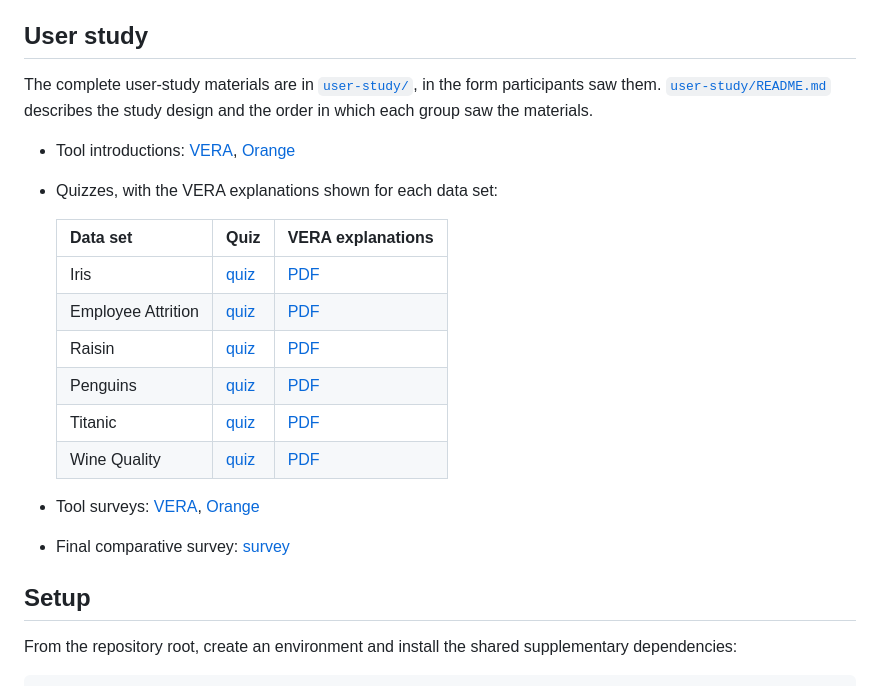
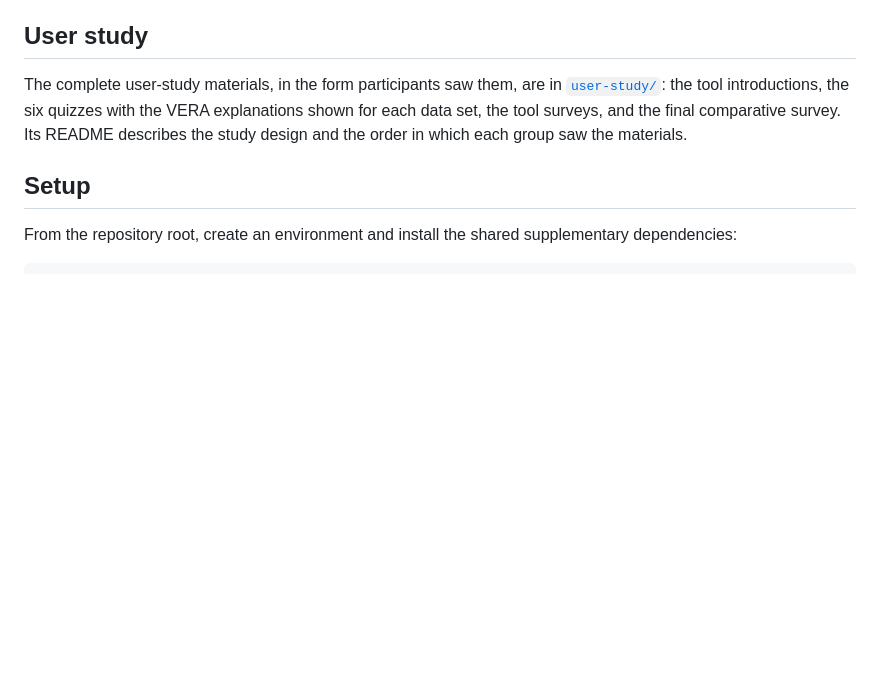
Before and after one commit to pavlin-policar/vera-paper, a Markdown page: README.md, the part around the change. Drawn GitHub-style; blank space fills up the shorter version.

Commit message:
Shorten the README's user-study section to a link to the folder

```diff
--- a/README.md
+++ b/README.md
@@ -28,22 +28,7 @@ The main paper source lives in `2026-tvcg-resubmission-1/`. The remaining direct
 
 ## User study
 
-The complete user-study materials are in [`user-study/`](user-study/), in the form participants saw them. [`user-study/README.md`](user-study/README.md) describes the study design and the order in which each group saw the materials.
-
-- Tool introductions: [VERA](user-study/vera-introduction.md), [Orange](user-study/orange-introduction.md)
-- Quizzes, with the VERA explanations shown for each data set:
-
-  | Data set | Quiz | VERA explanations |
-  |---|---|---|
-  | Iris | [quiz](user-study/quiz-1-iris.md) | [PDF](user-study/vera-explanations/vera_explanations_iris.pdf) |
-  | Employee Attrition | [quiz](user-study/quiz-2-employee-attrition.md) | [PDF](user-study/vera-explanations/vera_explanations_attrition.pdf) |
-  | Raisin | [quiz](user-study/quiz-3-raisin.md) | [PDF](user-study/vera-explanations/vera_explanations_raisin.pdf) |
-  | Penguins | [quiz](user-study/quiz-1-penguins.md) | [PDF](user-study/vera-explanations/vera_explanations_penguins.pdf) |
-  | Titanic | [quiz](user-study/quiz-2-titanic.md) | [PDF](user-study/vera-explanations/vera_explanations_titanic.pdf) |
-  | Wine Quality | [quiz](user-study/quiz-3-wine-quality.md) | [PDF](user-study/vera-explanations/vera_explanations_wine_quality.pdf) |
-
-- Tool surveys: [VERA](user-study/vera-survey.md), [Orange](user-study/orange-survey.md)
-- Final comparative survey: [survey](user-study/final-survey.md)
+The complete user-study materials, in the form participants saw them, are in [`user-study/`](user-study/): the tool introductions, the six quizzes with the VERA explanations shown for each data set, the tool surveys, and the final comparative survey. Its README describes the study design and the order in which each group saw the materials.
 
 ## Setup
 
```
